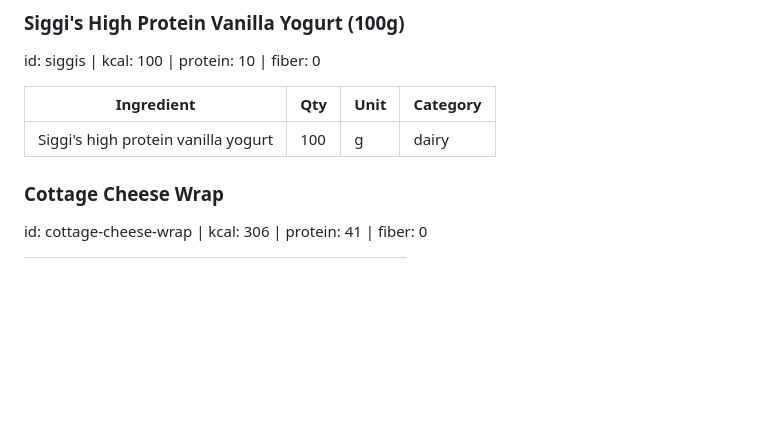
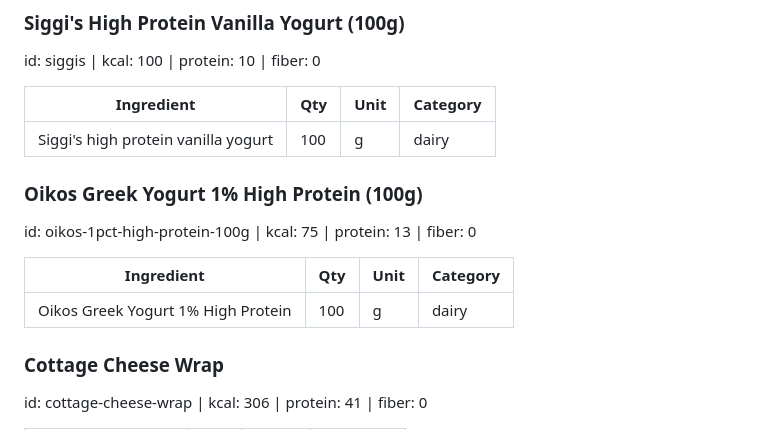
Before and after one commit to shengalegado/meal-planner, a Markdown page: meal-library.md, the part around the change. GitHub-like rendering; blank space fills up the shorter version.

```diff
--- a/meal-library.md
+++ b/meal-library.md
@@ -152,6 +152,13 @@ id: siggis | kcal: 100 | protein: 10 | fiber: 0
 | Ingredient | Qty | Unit | Category |
 |---|---|---|---|
 | Siggi's high protein vanilla yogurt | 100 | g | dairy |
+
+### Oikos Greek Yogurt 1% High Protein (100g)
+id: oikos-1pct-high-protein-100g | kcal: 75 | protein: 13 | fiber: 0
+
+| Ingredient | Qty | Unit | Category |
+|---|---|---|---|
+| Oikos Greek Yogurt 1% High Protein | 100 | g | dairy |
 
 ### Cottage Cheese Wrap
 id: cottage-cheese-wrap | kcal: 306 | protein: 41 | fiber: 0
```
